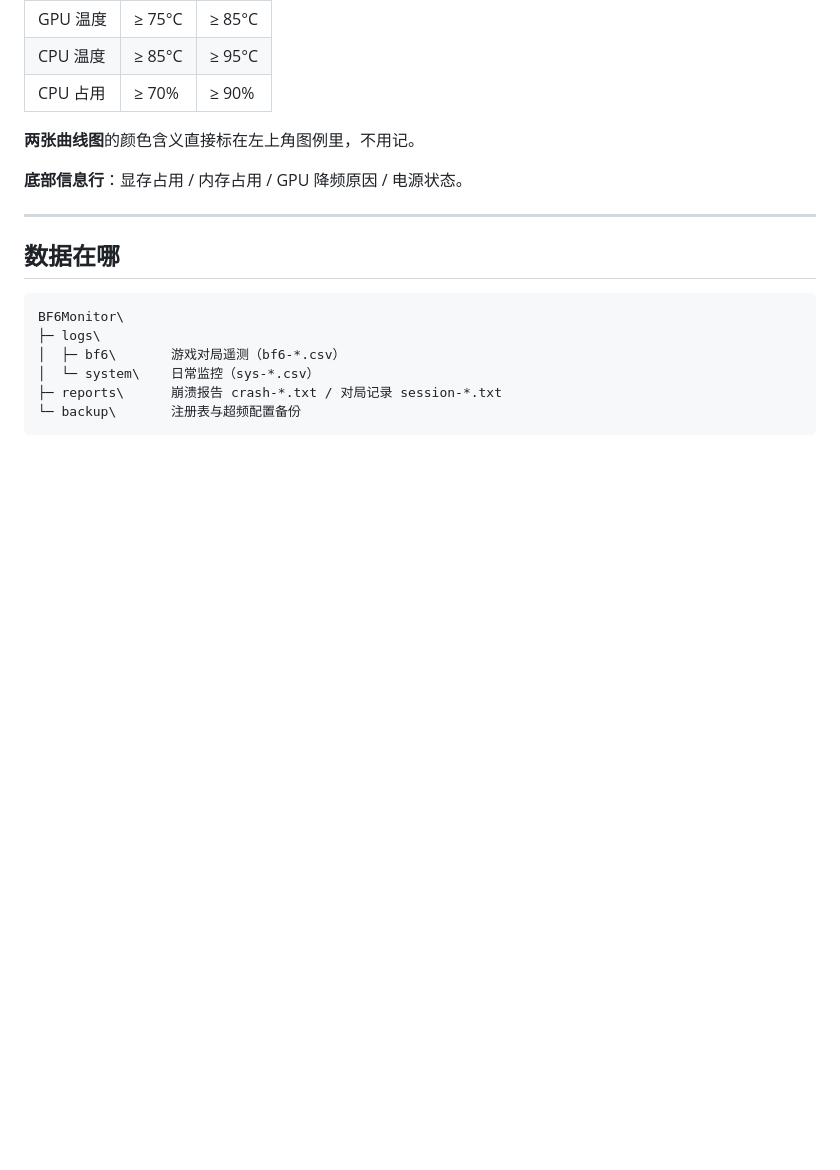
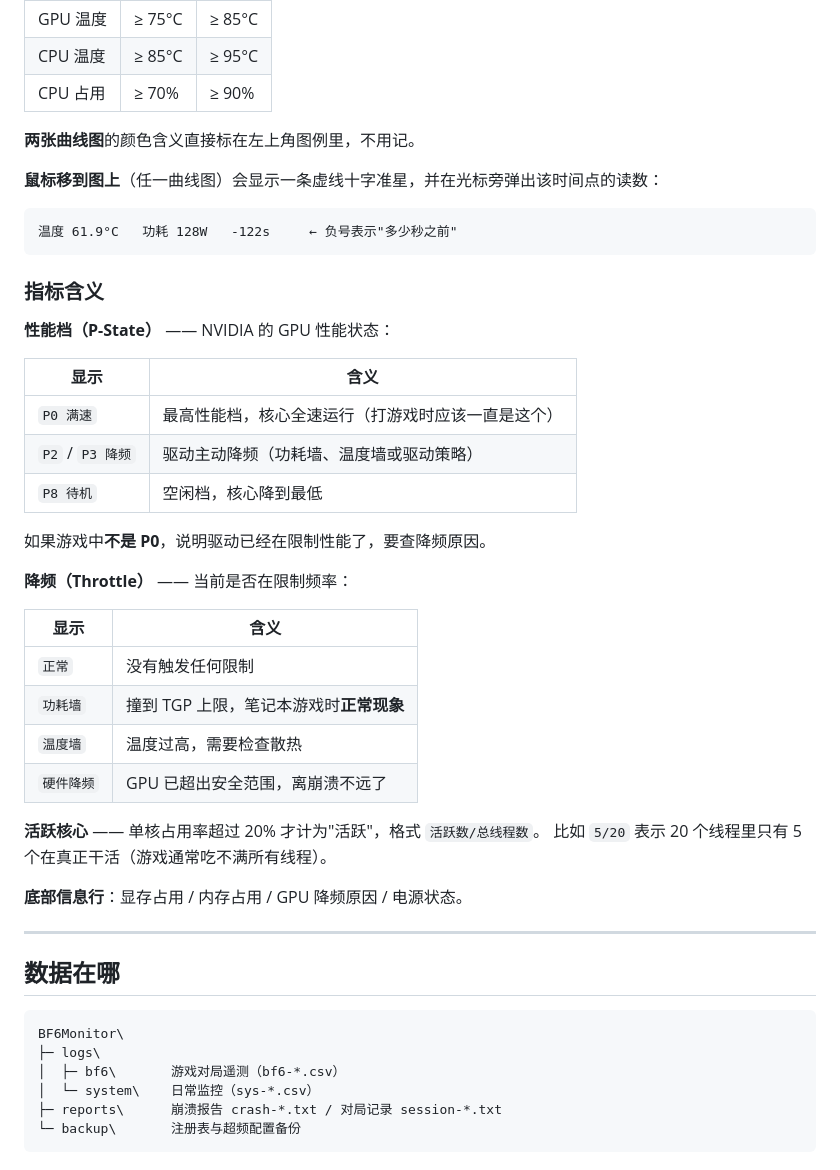
Before and after one commit to zoesion/game-crash-diag, a Markdown page: README.md, the part around one of its changes. Drawn GitHub-style; blank space fills up the shorter version.

````diff
--- a/README.md
+++ b/README.md
@@ -88,6 +89,36 @@
 | CPU 占用 | ≥ 70% | ≥ 90% |
 
 **两张曲线图**的颜色含义直接标在左上角图例里，不用记。
+
+**鼠标移到图上**（任一曲线图）会显示一条虚线十字准星，并在光标旁弹出该时间点的读数：
+
+```
+温度 61.9°C   功耗 128W   -122s     ← 负号表示"多少秒之前"
+```
+
+### 指标含义
+
+**性能档（P-State）** —— NVIDIA 的 GPU 性能状态：
+
+| 显示 | 含义 |
+|---|---|
+| `P0 满速` | 最高性能档，核心全速运行（打游戏时应该一直是这个） |
+| `P2` / `P3 降频` | 驱动主动降频（功耗墙、温度墙或驱动策略） |
+| `P8 待机` | 空闲档，核心降到最低 |
+
+如果游戏中**不是 P0**，说明驱动已经在限制性能了，要查降频原因。
+
+**降频（Throttle）** —— 当前是否在限制频率：
+
+| 显示 | 含义 |
+|---|---|
+| `正常` | 没有触发任何限制 |
+| `功耗墙` | 撞到 TGP 上限，笔记本游戏时**正常现象** |
+| `温度墙` | 温度过高，需要检查散热 |
+| `硬件降频` | GPU 已超出安全范围，离崩溃不远了 |
+
+**活跃核心** —— 单核占用率超过 20% 才计为"活跃"，格式 `活跃数/总线程数`。
+比如 `5/20` 表示 20 个线程里只有 5 个在真正干活（游戏通常吃不满所有线程）。
 
 **底部信息行**：显存占用 / 内存占用 / GPU 降频原因 / 电源状态。
 
````
Also changed, not shown: other parts of README.md (+7 -0 lines), preview.png, 2 other files.
